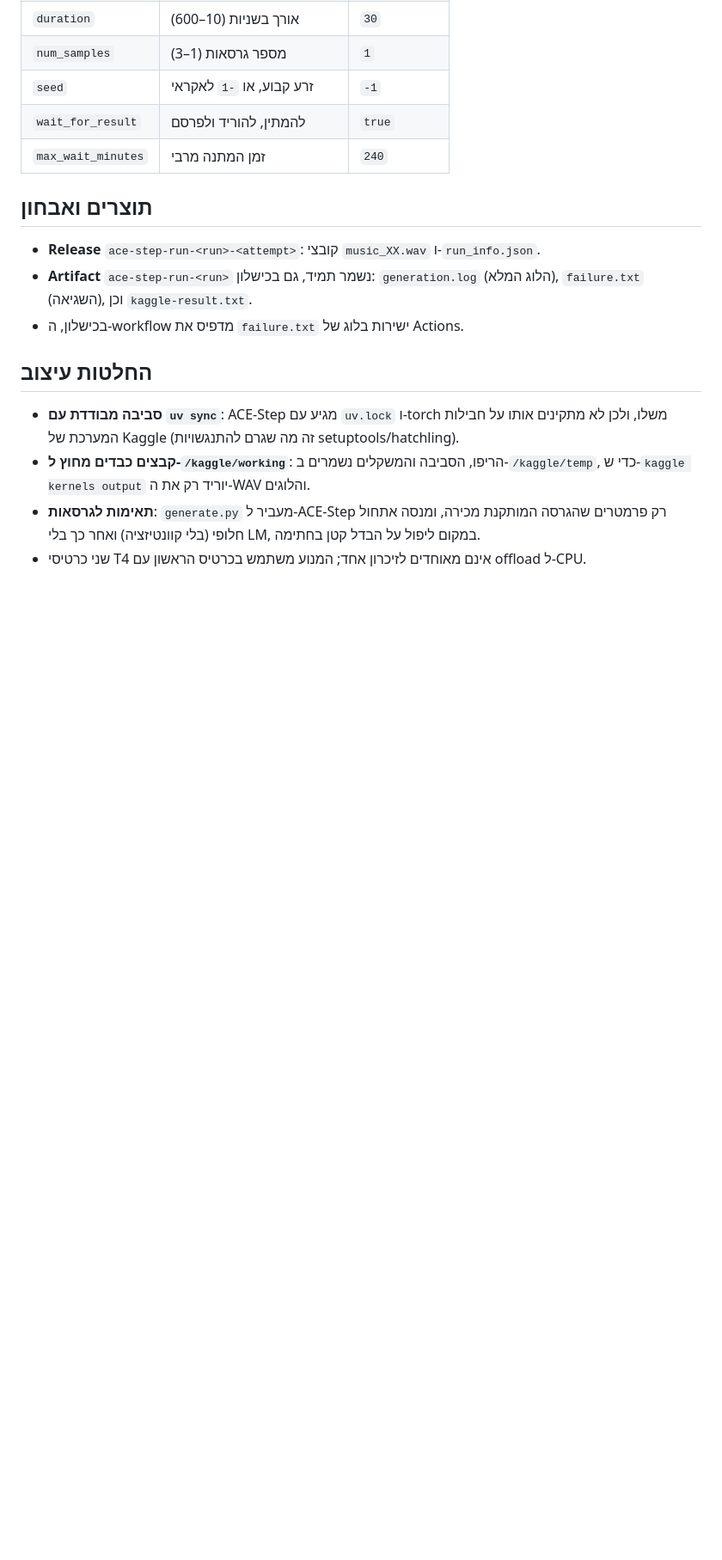
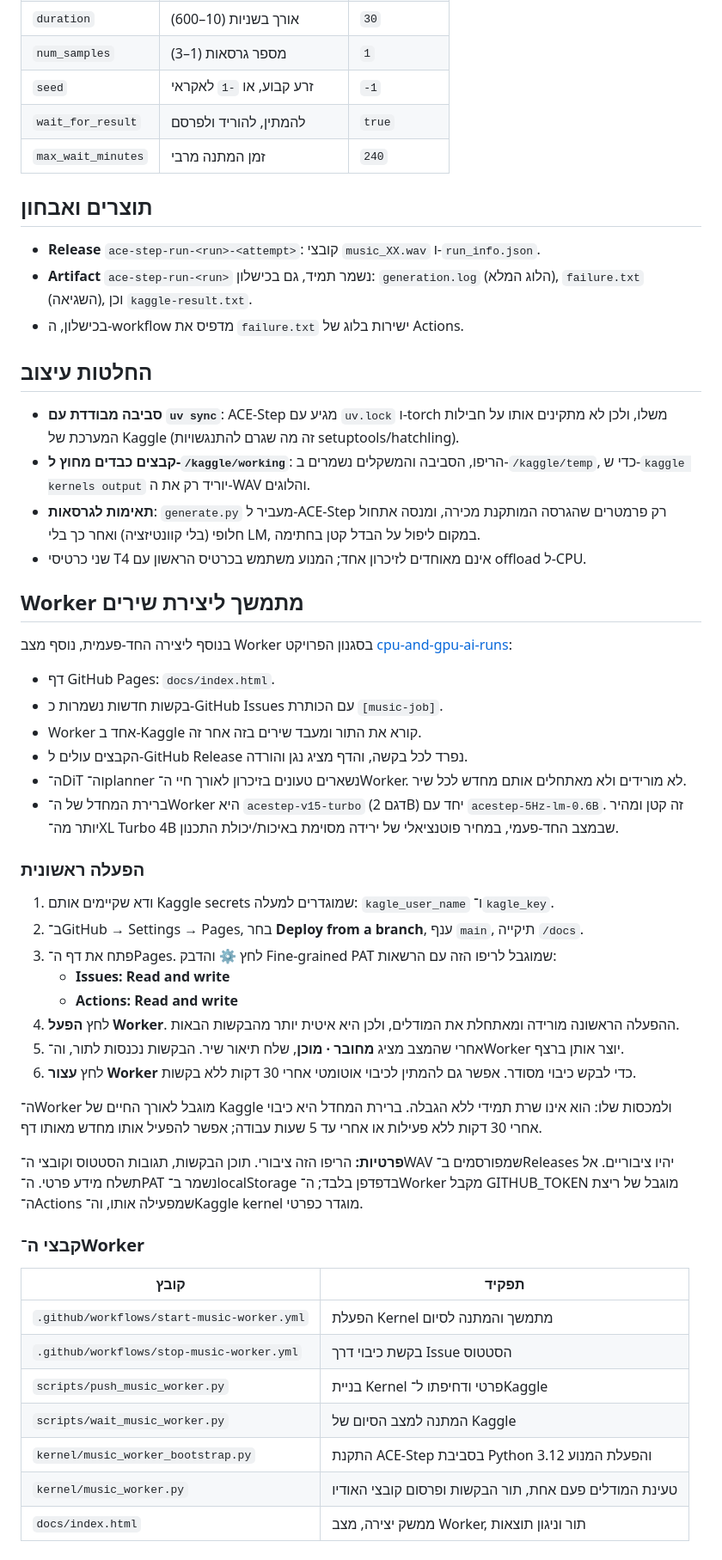
Before and after one commit to unisocsu/kagle_ai_generator_music, a Markdown page: README.md, the part around the change. Shown at 86% size. Rendered like a GitHub page; blank space fills up the shorter version.

Commit message:
Document persistent music worker and Pages dashboard

```diff
--- a/README.md
+++ b/README.md
@@ -67,3 +67,41 @@ Actions → **Generate music on Kaggle (ACE-Step 1.5)** → Run workflow.
 - **קבצים כבדים מחוץ ל-`/kaggle/working`**: הריפו, הסביבה והמשקלים נשמרים ב-`/kaggle/temp`, כדי ש-`kaggle kernels output` יוריד רק את ה-WAV והלוגים.
 - **תאימות לגרסאות**: `generate.py` מעביר ל-ACE-Step רק פרמטרים שהגרסה המותקנת מכירה, ומנסה אתחול חלופי (בלי קוונטיזציה) ואחר כך בלי LM, במקום ליפול על הבדל קטן בחתימה.
 - שני כרטיסי T4 אינם מאוחדים לזיכרון אחד; המנוע משתמש בכרטיס הראשון עם offload ל-CPU.
+
+## Worker מתמשך ליצירת שירים
+
+בנוסף ליצירה החד-פעמית, נוסף מצב Worker בסגנון הפרויקט [cpu-and-gpu-ai-runs](https://github.com/unisocsu/cpu-and-gpu-ai-runs):
+
+- דף GitHub Pages: `docs/index.html`.
+- בקשות חדשות נשמרות כ-GitHub Issues עם הכותרת `[music-job]`.
+- Worker אחד ב-Kaggle קורא את התור ומעבד שירים בזה אחר זה.
+- הקבצים עולים ל-GitHub Release נפרד לכל בקשה, והדף מציג נגן והורדה.
+- ה־DiT וה־planner נשארים טעונים בזיכרון לאורך חיי ה־Worker. לא מורידים ולא מאתחלים אותם מחדש לכל שיר.
+- ברירת המחדל של ה־Worker היא `acestep-v15-turbo` (דגם 2B) יחד עם `acestep-5Hz-lm-0.6B`. זה קטן ומהיר יותר מה־XL Turbo 4B שבמצב החד-פעמי, במחיר פוטנציאלי של ירידה מסוימת באיכות/יכולת התכנון.
+
+### הפעלה ראשונית
+
+1. ודא שקיימים אותם Kaggle secrets שמוגדרים למעלה: `kagle_user_name` ו־`kagle_key`.
+2. ב־GitHub → Settings → Pages, בחר **Deploy from a branch**, ענף `main`, תיקייה `/docs`.
+3. פתח את דף ה־Pages. לחץ ⚙️ והדבק Fine-grained PAT שמוגבל לריפו הזה עם הרשאות:
+   - **Issues: Read and write**
+   - **Actions: Read and write**
+4. לחץ **הפעל Worker**. ההפעלה הראשונה מורידה ומאתחלת את המודלים, ולכן היא איטית יותר מהבקשות הבאות.
+5. אחרי שהמצב מציג **מחובר · מוכן**, שלח תיאור שיר. הבקשות נכנסות לתור, וה־Worker יוצר אותן ברצף.
+6. לחץ **עצור Worker** כדי לבקש כיבוי מסודר. אפשר גם להמתין לכיבוי אוטומטי אחרי 30 דקות ללא בקשות.
+
+ה־Worker מוגבל לאורך החיים של Kaggle ולמכסות שלו: הוא אינו שרת תמידי ללא הגבלה. ברירת המחדל היא כיבוי אחרי 30 דקות ללא פעילות או אחרי עד 5 שעות עבודה; אפשר להפעיל אותו מחדש מאותו דף.
+
+**פרטיות:** הריפו הזה ציבורי. תוכן הבקשות, תגובות הסטטוס וקובצי ה־WAV שמפורסמים ב־Releases יהיו ציבוריים. אל תשלח מידע פרטי. ה־PAT נשמר ב־localStorage בדפדפן בלבד; ה־Worker מקבל GITHUB_TOKEN מוגבל של ריצת ה־Actions שמפעילה אותו, וה־Kaggle kernel מוגדר כפרטי.
+
+### קבצי ה־Worker
+
+| קובץ | תפקיד |
+|---|---|
+| `.github/workflows/start-music-worker.yml` | הפעלת Kernel מתמשך והמתנה לסיום |
+| `.github/workflows/stop-music-worker.yml` | בקשת כיבוי דרך Issue הסטטוס |
+| `scripts/push_music_worker.py` | בניית Kernel פרטי ודחיפתו ל־Kaggle |
+| `scripts/wait_music_worker.py` | המתנה למצב הסיום של Kaggle |
+| `kernel/music_worker_bootstrap.py` | התקנת ACE-Step בסביבת Python 3.12 והפעלת המנוע |
+| `kernel/music_worker.py` | טעינת המודלים פעם אחת, תור הבקשות ופרסום קובצי האודיו |
+| `docs/index.html` | ממשק יצירה, מצב Worker, תור וניגון תוצאות |
```
